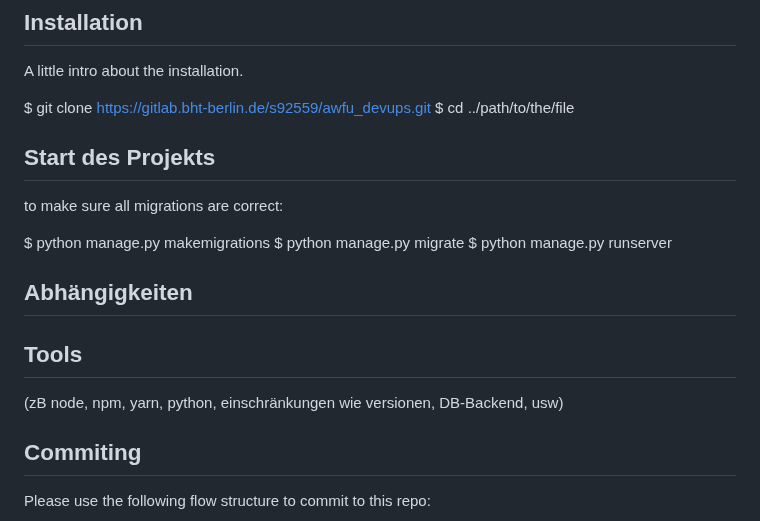
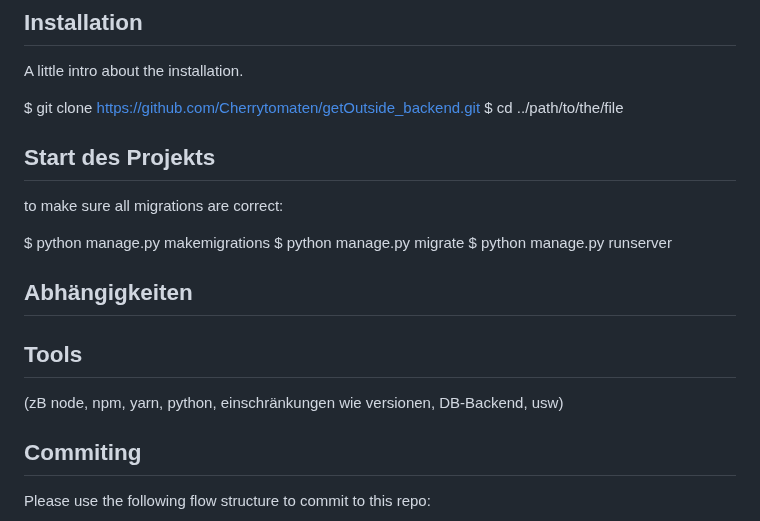
Before and after one commit to lilski190/getOutside_backend, a Markdown page: README.md, the part around the change. GitHub-like rendering.

```diff
--- a/README.md
+++ b/README.md
@@ -26,7 +26,7 @@ Lilian Alice Drabinski, Josefine Hoppe, Emilia Dörschmann, Adham Elgendy, Marlo
 ## Installation
 A little intro about the installation.
 
-$ git clone https://gitlab.bht-berlin.de/s92559/awfu_devups.git
+$ git clone https://github.com/Cherrytomaten/getOutside_backend.git
 $ cd ../path/to/the/file
 
 ## Start des Projekts
@@ -41,7 +41,6 @@ $ python manage.py runserver
 
 ## Tools
 (zB node, npm, yarn, python, einschränkungen wie versionen, DB-Backend, usw)
-
 
 
 
```
